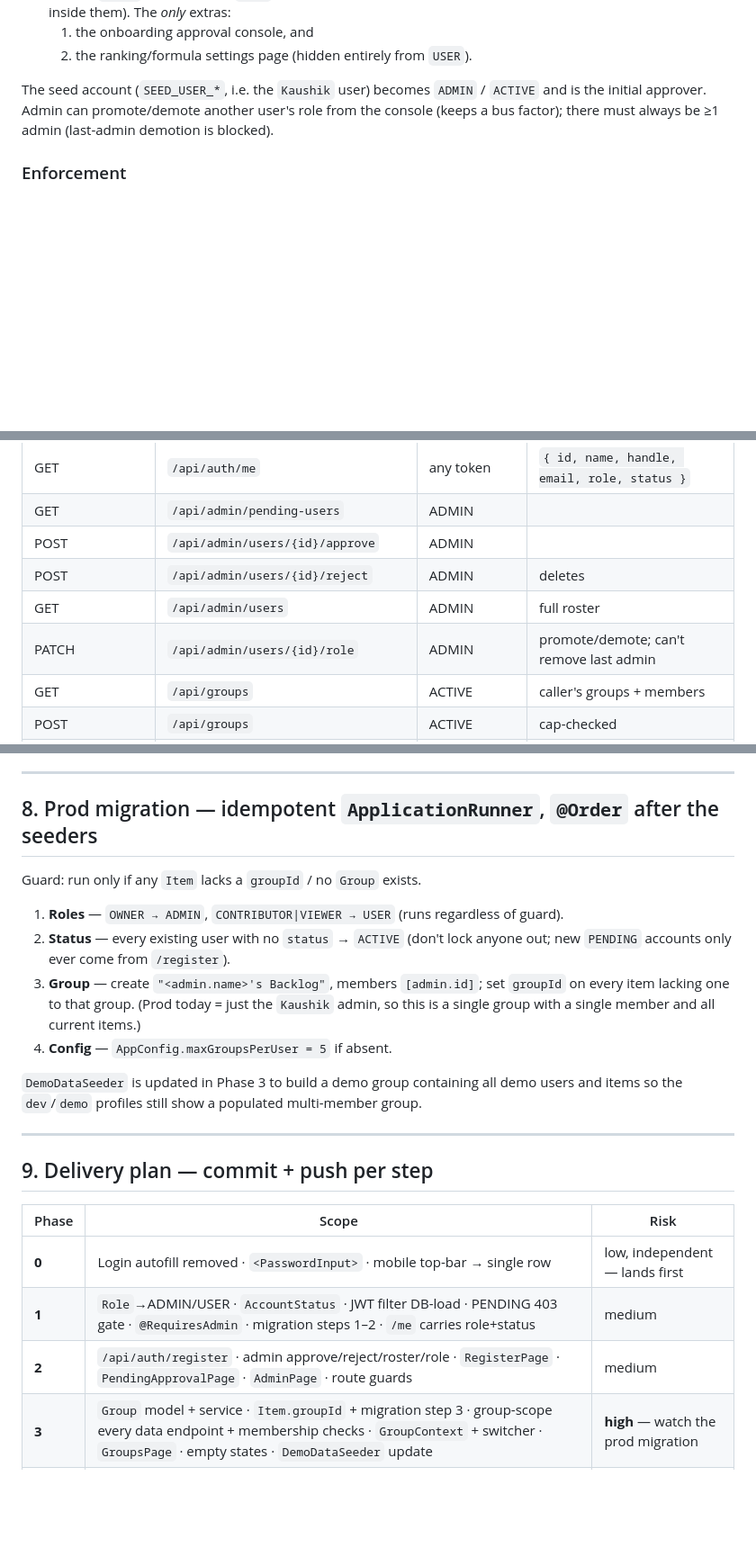
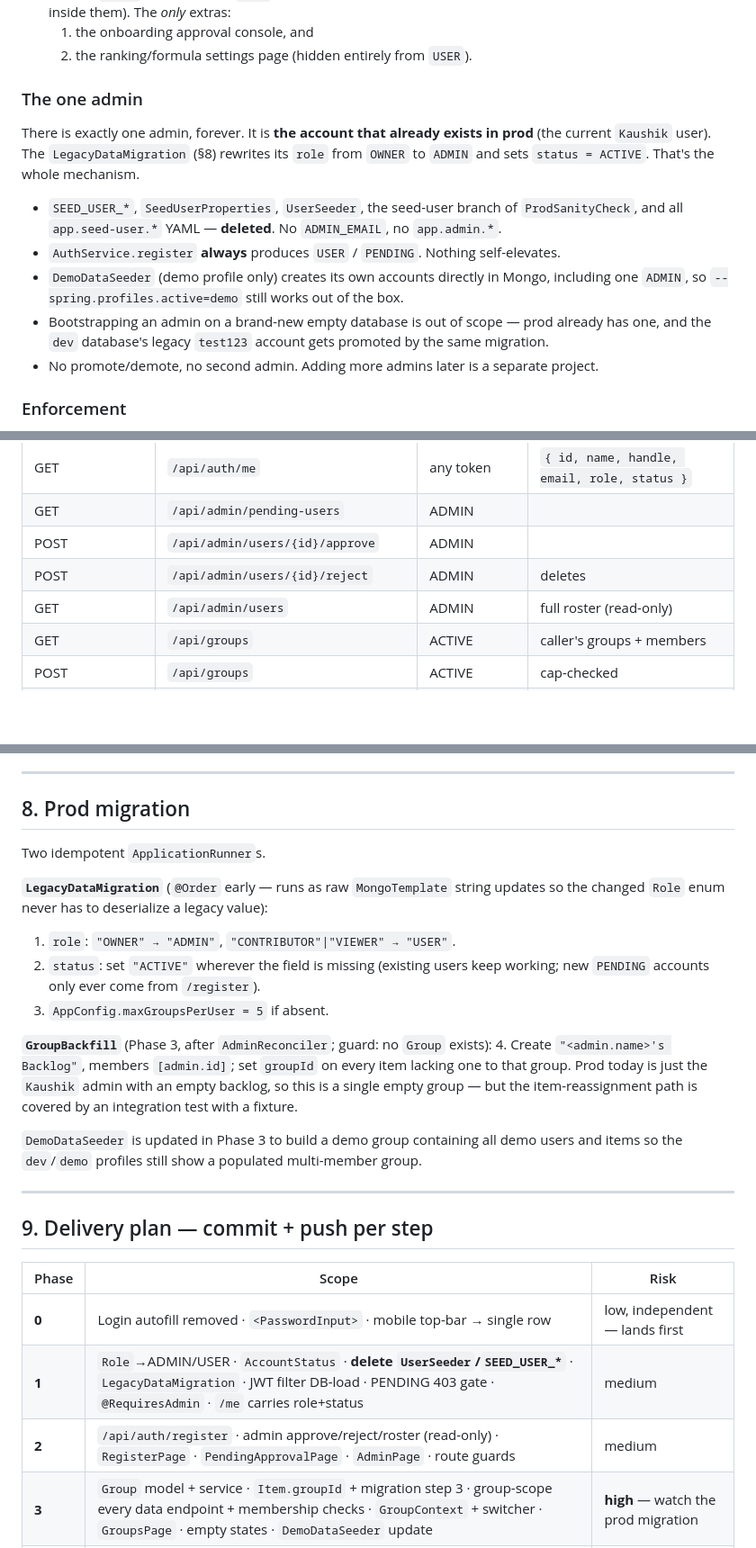
Before and after one commit to kaushik-m-mahadevan/priority-backlog-tracker, a Markdown page: docs/design-onboarding-groups.md, 3 parts joined by grey strips. Shown at 90% size. GitHub-like rendering; blank space fills up the shorter version.

Commit message:
docs: finalize onboarding/groups design (admin = migrated in place, no seed logic)
Co-Authored-By: Claude Sonnet 5 <noreply@anthropic.com>

```diff
--- a/docs/design-onboarding-groups.md
+++ b/docs/design-onboarding-groups.md
@@ -42,10 +44,22 @@ register ──▶ PENDING ──(admin approves)──▶ ACTIVE
   1. the onboarding approval console, and
   2. the ranking/formula settings page (hidden entirely from `USER`).
 
-The seed account (`SEED_USER_*`, i.e. the `Kaushik` user) becomes `ADMIN` / `ACTIVE`
-and is the initial approver. Admin can promote/demote another user's role from the
-console (keeps a bus factor); there must always be ≥1 admin (last-admin demotion is
-blocked).
+### The one admin
+
+There is exactly one admin, forever. It is **the account that already exists in prod**
+(the current `Kaushik` user). The `LegacyDataMigration` (§8) rewrites its
+`role` from `OWNER` to `ADMIN` and sets `status = ACTIVE`. That's the whole mechanism.
+
+- `SEED_USER_*`, `SeedUserProperties`, `UserSeeder`, the seed-user branch of
+  `ProdSanityCheck`, and all `app.seed-user.*` YAML — **deleted**. No `ADMIN_EMAIL`,
+  no `app.admin.*`.
+- `AuthService.register` **always** produces `USER` / `PENDING`. Nothing self-elevates.
+- `DemoDataSeeder` (demo profile only) creates its own accounts directly in Mongo,
+  including one `ADMIN`, so `--spring.profiles.active=demo` still works out of the box.
+- Bootstrapping an admin on a brand-new empty database is out of scope — prod already
+  has one, and the `dev` database's legacy `test123` account gets promoted by the same
+  migration.
+- No promote/demote, no second admin. Adding more admins later is a separate project.
 
 ### Enforcement
 
@@ -185,8 +199,7 @@ count. No endpoint removes another member.
 | GET | `/api/admin/pending-users` | ADMIN | |
 | POST | `/api/admin/users/{id}/approve` | ADMIN | |
 | POST | `/api/admin/users/{id}/reject` | ADMIN | deletes |
-| GET | `/api/admin/users` | ADMIN | full roster |
-| PATCH | `/api/admin/users/{id}/role` | ADMIN | promote/demote; can't remove last admin |
+| GET | `/api/admin/users` | ADMIN | full roster (read-only) |
 | GET | `/api/groups` | ACTIVE | caller's groups + members |
 | POST | `/api/groups` | ACTIVE | cap-checked |
 | GET | `/api/groups/{id}` | member | |
@@ -227,17 +240,22 @@ count. No endpoint removes another member.
 
 ---
 
-## 8. Prod migration — idempotent `ApplicationRunner`, `@Order` after the seeders
+## 8. Prod migration
 
-Guard: run only if any `Item` lacks a `groupId` / no `Group` exists.
+Two idempotent `ApplicationRunner`s.
 
-1. **Roles** — `OWNER → ADMIN`, `CONTRIBUTOR|VIEWER → USER` (runs regardless of guard).
-2. **Status** — every existing user with no `status` → `ACTIVE` (don't lock anyone out;
+**`LegacyDataMigration`** (`@Order` early — runs as raw `MongoTemplate` string updates so
+the changed `Role` enum never has to deserialize a legacy value):
+1. `role`: `"OWNER" → "ADMIN"`, `"CONTRIBUTOR"|"VIEWER" → "USER"`.
+2. `status`: set `"ACTIVE"` wherever the field is missing (existing users keep working;
    new `PENDING` accounts only ever come from `/register`).
-3. **Group** — create `"<admin.name>'s Backlog"`, members `[admin.id]`; set `groupId`
-   on every item lacking one to that group. (Prod today = just the `Kaushik` admin, so
-   this is a single group with a single member and all current items.)
-4. **Config** — `AppConfig.maxGroupsPerUser = 5` if absent.
+3. `AppConfig.maxGroupsPerUser = 5` if absent.
+
+**`GroupBackfill`** (Phase 3, after `AdminReconciler`; guard: no `Group` exists):
+4. Create `"<admin.name>'s Backlog"`, members `[admin.id]`; set `groupId` on every item
+   lacking one to that group. Prod today is just the `Kaushik` admin with an empty
+   backlog, so this is a single empty group — but the item-reassignment path is covered
+   by an integration test with a fixture.
 
 `DemoDataSeeder` is updated in Phase 3 to build a demo group containing all demo users
 and items so the `dev`/`demo` profiles still show a populated multi-member group.
@@ -249,8 +267,8 @@ and items so the `dev`/`demo` profiles still show a populated multi-member group
 | Phase | Scope | Risk |
 |---|---|---|
 | **0** | Login autofill removed · `<PasswordInput>` · mobile top-bar → single row | low, independent — lands first |
-| **1** | `Role`→ADMIN/USER · `AccountStatus` · JWT filter DB-load · PENDING 403 gate · `@RequiresAdmin` · migration steps 1–2 · `/me` carries role+status | medium |
-| **2** | `/api/auth/register` · admin approve/reject/roster/role · `RegisterPage` · `PendingApprovalPage` · `AdminPage` · route guards | medium |
+| **1** | `Role`→ADMIN/USER · `AccountStatus` · **delete `UserSeeder`/`SEED_USER_*`** · `LegacyDataMigration` · JWT filter DB-load · PENDING 403 gate · `@RequiresAdmin` · `/me` carries role+status | medium |
+| **2** | `/api/auth/register` · admin approve/reject/roster (read-only) · `RegisterPage` · `PendingApprovalPage` · `AdminPage` · route guards | medium |
 | **3** | `Group` model + service · `Item.groupId` + migration step 3 · group-scope every data endpoint + membership checks · `GroupContext` + switcher · `GroupsPage` · empty states · `DemoDataSeeder` update | **high** — watch the prod migration |
 | **4** | `Notification` model + service · `/api/groups/{id}/invites` · accept/decline · `Bell` → inbox | medium |
 | **5** | config writes `@RequiresAdmin` · Settings restructured (formula admin-only, Team card removed) · `maxGroupsPerUser` card | low |
```
Also changed, not shown: other parts of docs/design-onboarding-groups.md (+4 -2 lines).
